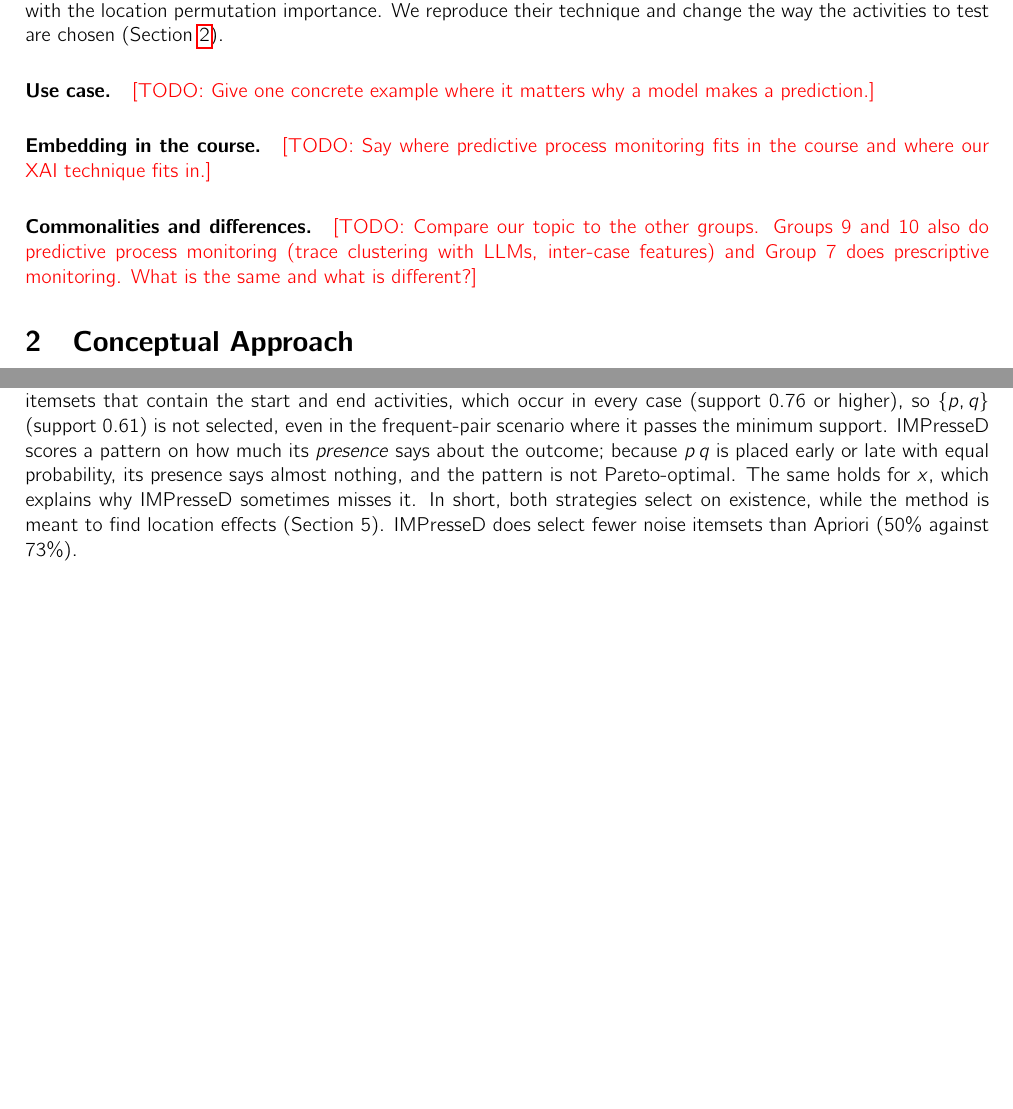
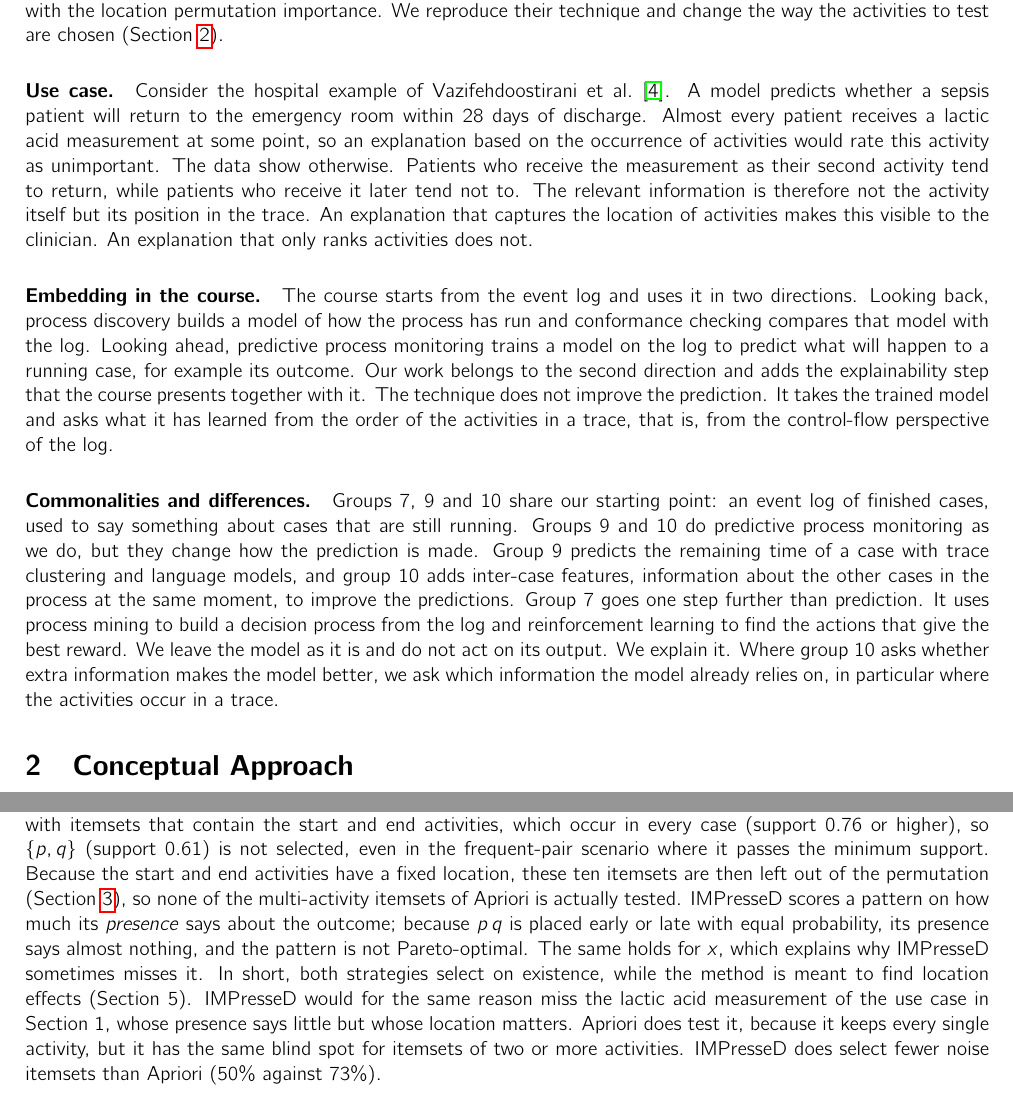
Before and after one commit to HoyngM/group-11-pm, a LaTeX document (Project/main.tex): two parts of pages 1 and 5 of 7, joined at a grey line, cut so that both start at the same text, the shorter picture padded with empty space. Compiled offline with pdfLaTeX.

Commit message:
Bring main.tex up to date with the latest group version and merge Section 4 into it
Co-Authored-By: Claude Opus 5.5 <noreply@anthropic.com>

```diff
--- a/Project/main.tex
+++ b/Project/main.tex
@@ -81,13 +81,15 @@
 Process mining uses the event logs of information systems to analyse and improve processes~\cite{aalst2016}. Predictive process monitoring (PPM) goes one step further and uses historical event data to predict the future of cases that are still running, for example their outcome, so that process owners can intervene before a case ends~\cite{teinemaa2019}. Benchmarks show that black-box models such as XGBoost and random forests predict outcomes accurately~\cite{teinemaa2019}, but they do not show why a case gets a certain prediction. Without that insight an analyst cannot judge whether a prediction can be trusted or what to change in the process. Explainable AI (XAI) addresses this problem~\cite{arrieta2020}, and post hoc methods do so for models that are already trained. Existing post hoc methods show which activities influence a prediction, but not whether it matters \emph{where} in the trace an activity is executed. Vazifehdoostirani et al.~\cite{vazifehdoostirani2024} close this gap with the location permutation importance. We reproduce their technique and change the way the activities to test are chosen (Section~\ref{sec:approach}).
 
 \paragraph{Use case.}
-\todo{Give one concrete example where it matters why a model makes a prediction.}
+Consider the hospital example of Vazifehdoostirani et al.~\cite{vazifehdoostirani2024}. A model predicts whether a sepsis patient will return to the emergency room within 28 days of discharge. Almost every patient receives a lactic acid measurement at some point, so an explanation based on the occurrence of activities would rate this activity as unimportant. The data show otherwise. Patients who receive the measurement as their second activity tend to return, while patients who receive it later tend not to. The relevant information is therefore not the activity itself but its position in the trace. An explanation that captures the location of activities makes this visible to the clinician. An explanation that only ranks activities does not.
 
 \paragraph{Embedding in the course.}
-\todo{Say where predictive process monitoring fits in the course and where our XAI technique fits in.}
+The course starts from the event log and uses it in two directions. Looking back, process discovery builds a model of how the process has run and conformance checking compares that model with the log. Looking ahead, predictive process monitoring trains a model on the log to predict what will happen to a running case, for example its outcome. Our work belongs to the second direction and adds the explainability step that the course presents together with it. The technique does not improve the prediction. It takes the trained model and asks what it has learned from the order of the activities in a trace, that is, from the control-flow perspective of the log.
+
+
 
 \paragraph{Commonalities and differences.}
-\todo{Compare our topic to the other groups. Groups 9 and 10 also do predictive process monitoring (trace clustering with LLMs, inter-case features) and Group 7 does prescriptive monitoring. What is the same and what is different?}
+Groups 7, 9 and 10 share our starting point: an event log of finished cases, used to say something about cases that are still running. Groups 9 and 10 do predictive process monitoring as we do, but they change how the prediction is made. Group 9 predicts the remaining time of a case with trace clustering and language models, and group 10 adds inter-case features, information about the other cases in the process at the same moment, to improve the predictions. Group 7 goes one step further than prediction. It uses process mining to build a decision process from the log and reinforcement learning to find the actions that give the best reward. We leave the model as it is and do not act on its output. We explain it. Where group 10 asks whether extra information makes the model better, we ask which information the model already relies on, in particular where the activities occur in a trace.
 
 % ============================================================
 \section{Conceptual Approach}
@@ -236,7 +241,7 @@ The evaluation answers four questions. E1 and E2 test the two parts of the pipel
 
 \paragraph{E1: the importance step detects a location effect.} The model reaches a test F1 of 0.65 on the synthetic log, against 0.39 and 0.42 on the two controls, so the location of $B$ can be learned and the controls carry no signal. Permuting the location of $B$ lowers the F1-score by \tbd{} on average, while no itemset in the controls changes it by more than \tbd{}. With 15 cases each test fold holds only three cases, so E1 is a sanity check rather than a precise measurement.
 
-\paragraph{E2: neither strategy selects a pair whose location matters.} Table~\ref{tab:gold} compares the selected itemsets with the gold standard. Both strategies select the existence effect $\{y\}$ in every log. Apriori always selects $\{x\}$, because it keeps every single activity; IMPresseD misses it in 2 of the 10 rare-pair logs. No strategy selects $\{p,q\}$ in any log. This failure follows from the selection criteria. Apriori ranks itemsets by frequency. Its top 10 is filled with itemsets that contain the start and end activities, which occur in every case (support 0.76 or higher), so $\{p,q\}$ (support 0.61) is not selected, even in the frequent-pair scenario where it passes the minimum support. IMPresseD scores a pattern on how much its \emph{presence} says about the outcome; because $p\,q$ is placed early or late with equal probability, its presence says almost nothing, and the pattern is not Pareto-optimal. The same holds for $x$, which explains why IMPresseD sometimes misses it. In short, both strategies select on existence, while the method is meant to find location effects (Section~5). IMPresseD does select fewer noise itemsets than Apriori (50\% against 73\%).
+\paragraph{E2: neither strategy selects a pair whose location matters.} Table~\ref{tab:gold} compares the selected itemsets with the gold standard. Both strategies select the existence effect $\{y\}$ in every log. Apriori always selects $\{x\}$, because it keeps every single activity; IMPresseD misses it in 2 of the 10 rare-pair logs. No strategy selects $\{p,q\}$ in any log. This failure follows from the selection criteria. Apriori ranks itemsets by frequency. Its top 10 is filled with itemsets that contain the start and end activities, which occur in every case (support 0.76 or higher), so $\{p,q\}$ (support 0.61) is not selected, even in the frequent-pair scenario where it passes the minimum support. Because the start and end activities have a fixed location, these ten itemsets are then left out of the permutation (Section~\ref{sec:implementation}), so none of the multi-activity itemsets of Apriori is actually tested. IMPresseD scores a pattern on how much its \emph{presence} says about the outcome; because $p\,q$ is placed early or late with equal probability, its presence says almost nothing, and the pattern is not Pareto-optimal. The same holds for $x$, which explains why IMPresseD sometimes misses it. In short, both strategies select on existence, while the method is meant to find location effects (Section~5). IMPresseD would for the same reason miss the lactic acid measurement of the use case in Section~1, whose presence says little but whose location matters. Apriori does test it, because it keeps every single activity, but it has the same blind spot for itemsets of two or more activities. IMPresseD does select fewer noise itemsets than Apriori (50\% against 73\%).
 
 \begin{table}[H]
     \centering
```
Also changed, not shown: Project/main.tex (13 more changed lines).
